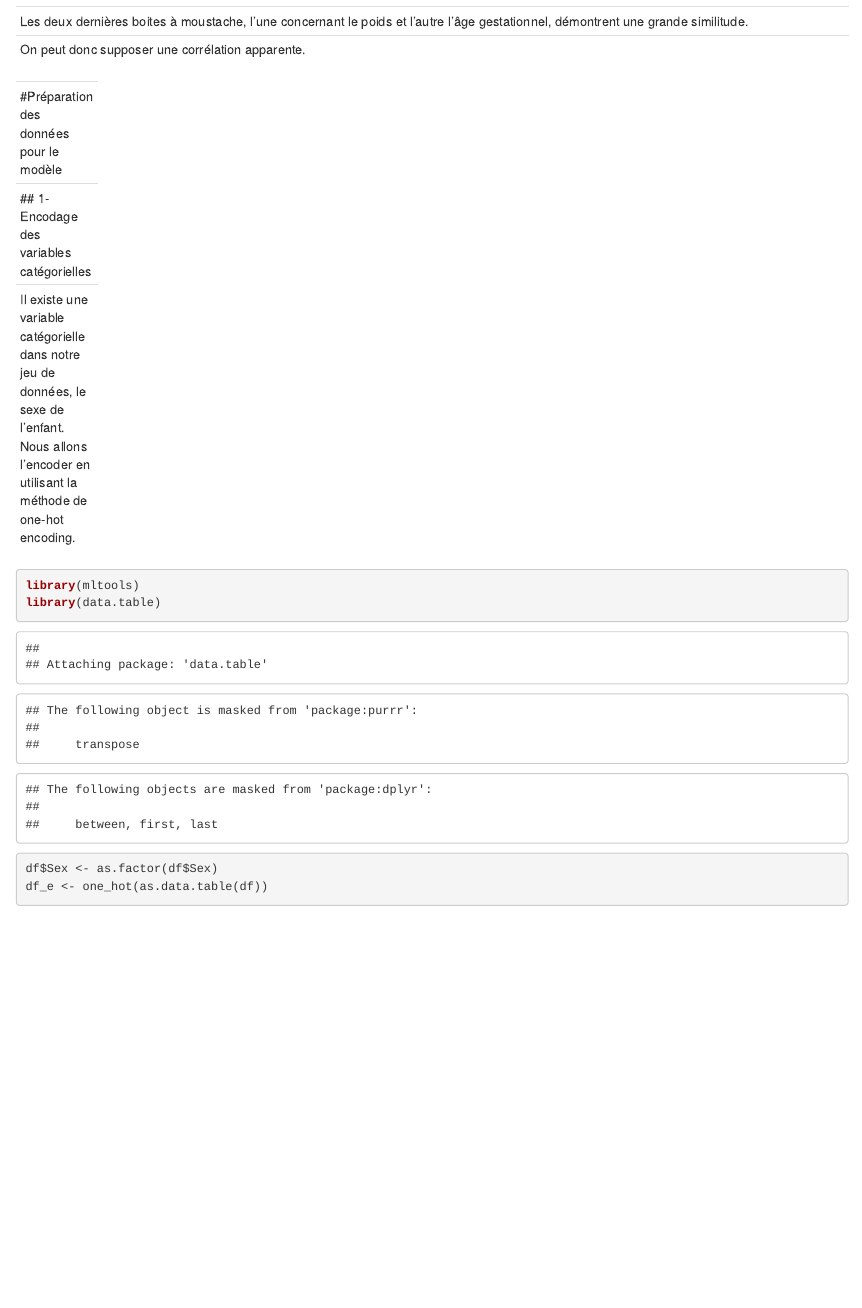
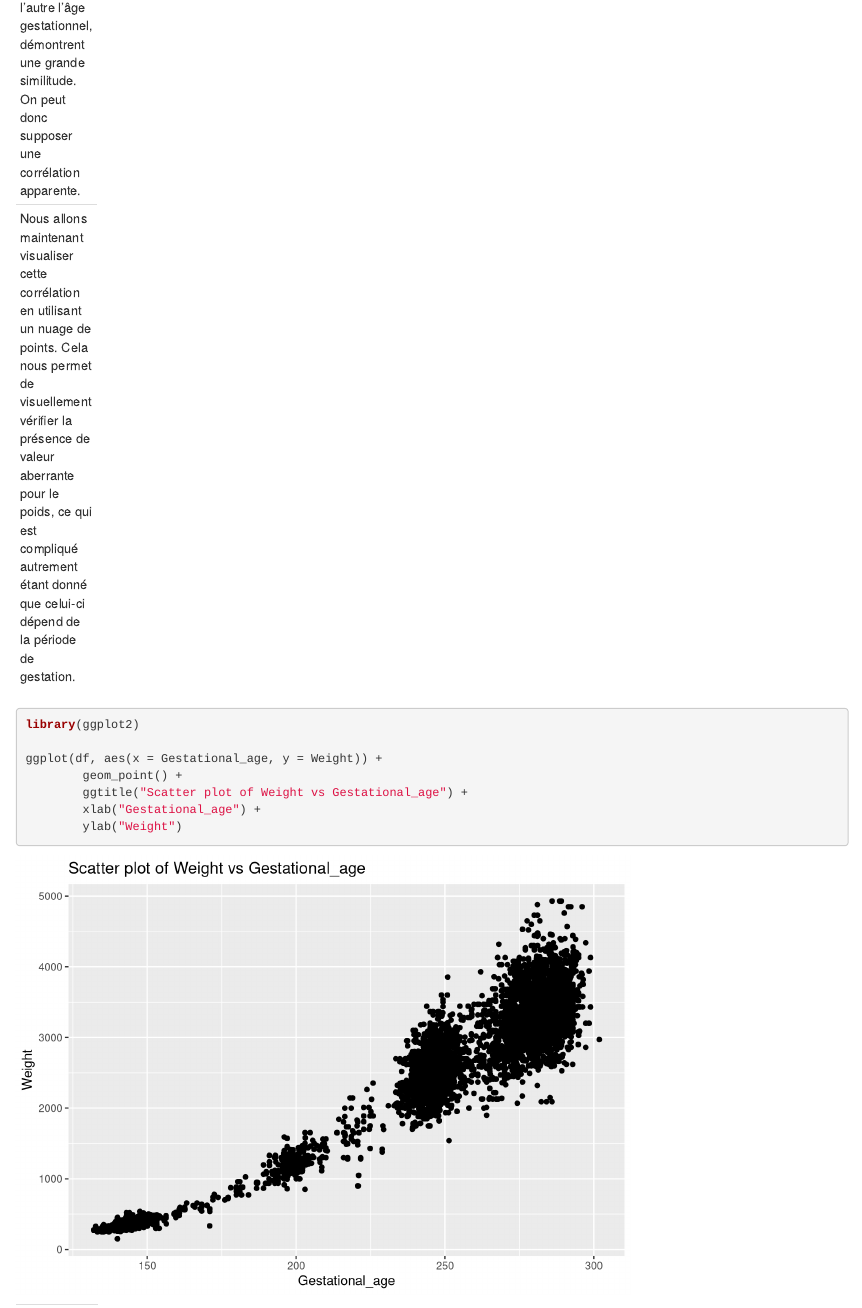
Before and after one commit to erouins1/CESI_SPE_IA, an R Markdown document (a.rmd): the page in a window 1100 px wide, from 7940 px down before the commit and from 8100 px down after it. Rendered offline with R 4.5, knitr and Pandoc, with nearby package versions; some code elsewhere in the file could not run offline.

Commit message:
Add scatterplot for weight/gestiational_age (+ gitignore fix)

````diff
--- a/a.rmd
+++ b/a.rmd
@@ -85,7 +85,18 @@ boxplot(df$Weight, main = "Weight", ylab = "Y-axis Label")
 ---
 Les deux dernières boites à moustache, l'une concernant le poids et l'autre l'âge gestationnel, démontrent une grande similitude.
 On peut donc supposer une corrélation apparente.
+
+Nous allons maintenant visualiser cette corrélation en utilisant un nuage de points. Cela nous permet de visuellement vérifier la présence de valeur aberrante pour le poids, ce qui est compliqué autrement étant donné que celui-ci dépend de la période de gestation.
 ---
+```{r}
+library(ggplot2)
+
+ggplot(df, aes(x = Gestational_age, y = Weight)) +
+        geom_point() +
+        ggtitle("Scatter plot of Weight vs Gestational_age") +
+        xlab("Gestational_age") +
+        ylab("Weight")
+```
 
 ---
 #Préparation des données pour le modèle
````
Also changed, not shown: a.html, 1 other file.
